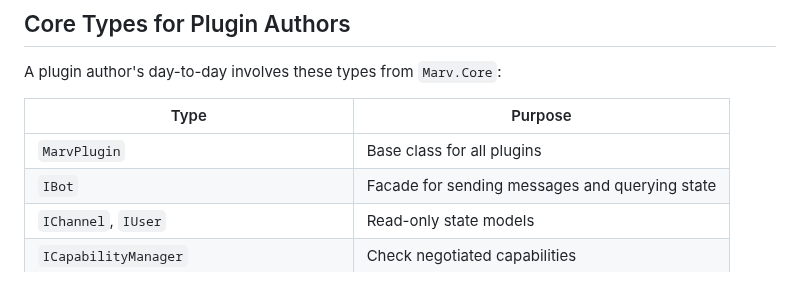
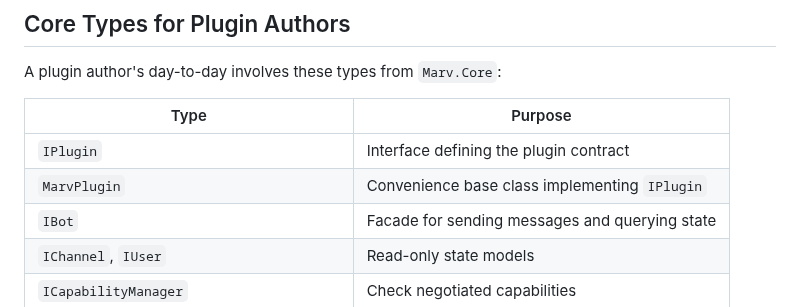
Before and after one commit to predakanga/marv, a Markdown page: docs/plugin-api-draft.md, the part around one of its changes. Rendered like a GitHub page.

```diff
--- a/docs/plugin-api-draft.md
+++ b/docs/plugin-api-draft.md
@@ -11,7 +11,8 @@ A plugin author's day-to-day involves these types from `Marv.Core`:
 
 | Type | Purpose |
 |---|---|
-| `MarvPlugin` | Base class for all plugins |
+| `IPlugin` | Interface defining the plugin contract |
+| `MarvPlugin` | Convenience base class implementing `IPlugin` |
 | `IBot` | Facade for sending messages and querying state |
 | `IChannel`, `IUser` | Read-only state models |
 | `ICapabilityManager` | Check negotiated capabilities |
```
Also changed, not shown: other parts of docs/plugin-api-draft.md (+57 -30 lines), docs/architecture.md (+15 -13 lines), docs/prompts.md (+10 -0 lines).
